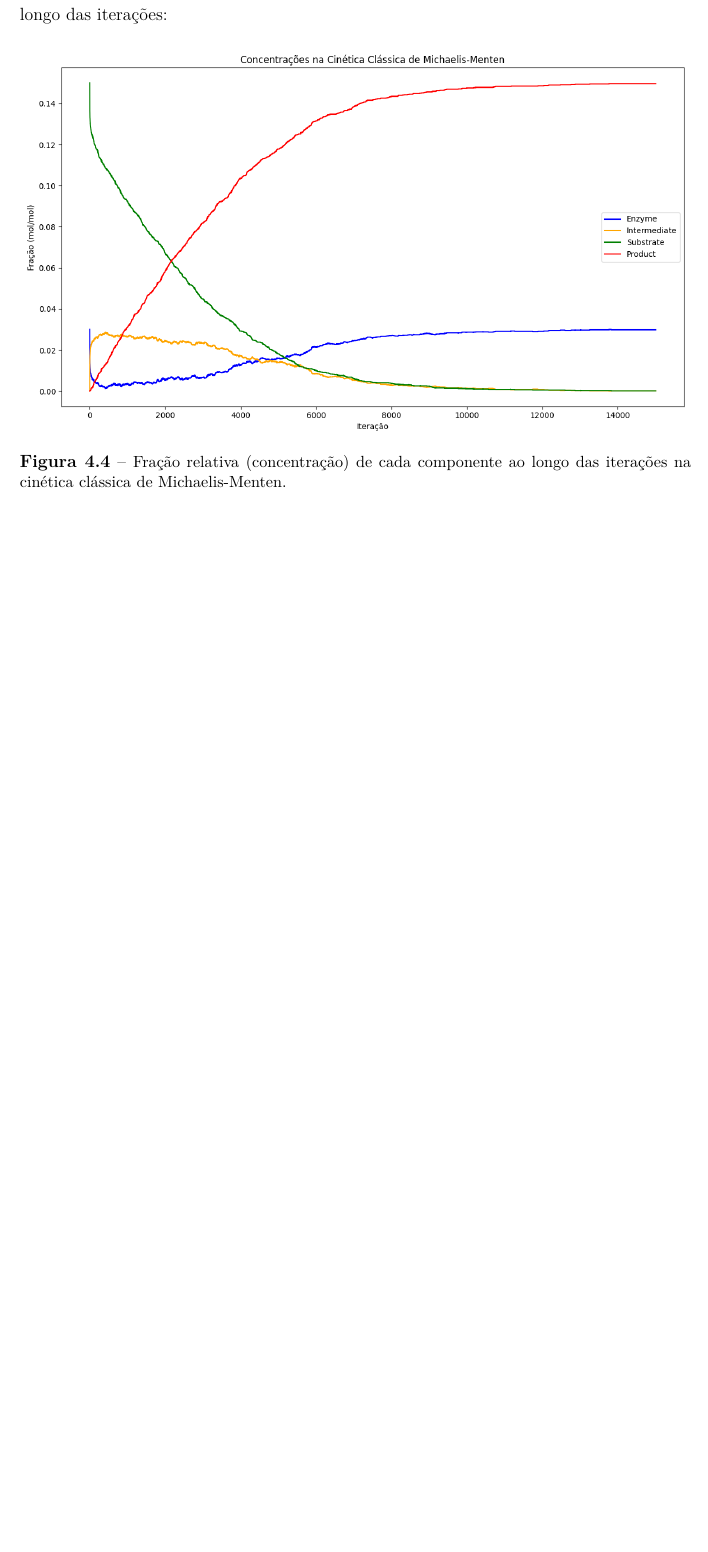
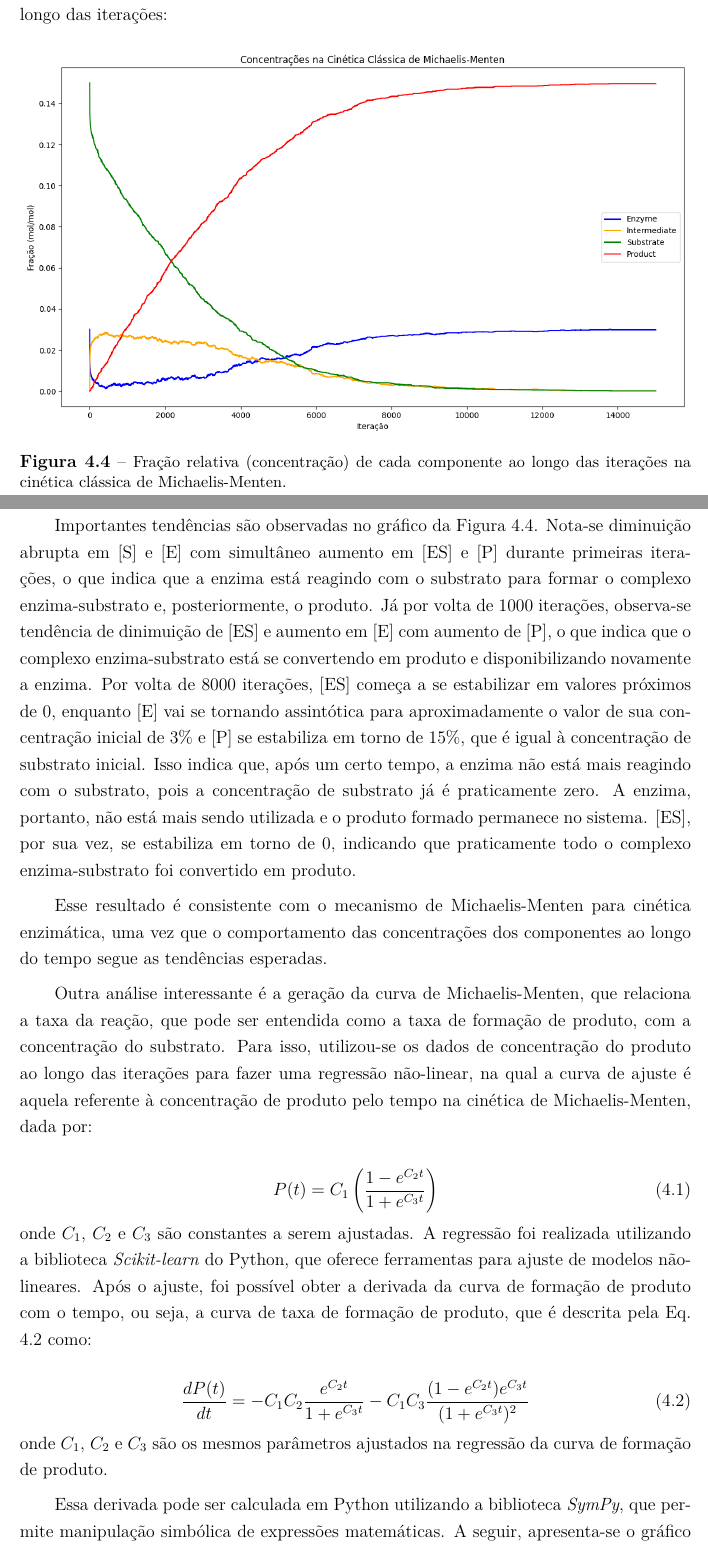
Before and after one commit to Alexms95/tcc-eng-quimica-doc, a LaTeX document (main.tex): part of page 57 of 62 before the commit and two parts of pages 57 and 58 of 64 after it, the two joined at a grey line, cut so that both start at the same text, the shorter picture padded with empty space. Compiled offline with pdfLaTeX.

Commit message:
Refactor code structure for improved readability and maintainability

```diff
--- a/main.tex
+++ b/main.tex
@@ -985,3 +985,22 @@ Com esses parâmetros, a simulação foi executada e o arquivo CSV resultante fo
     \label{fig:MM_conc}
 \end{figure}
 
+Importantes tendências são observadas no gráfico da Figura \ref{fig:MM_conc}. Nota-se diminuição abrupta em [S] e [E] com simultâneo aumento em [ES] e [P] durante primeiras iterações, o que indica que a enzima está reagindo com o substrato para formar o complexo enzima-substrato e, posteriormente, o produto. Já por volta de 1000 iterações, observa-se tendência de dinimuição de [ES] e aumento em [E] com aumento de [P], o que indica que o complexo enzima-substrato está se convertendo em produto e disponibilizando novamente a enzima. Por volta de 8000 iterações, [ES] começa a se estabilizar em valores próximos de 0, enquanto [E] vai se tornando assintótica para aproximadamente o valor de sua concentração inicial de 3\% e [P] se estabiliza em torno de 15\%, que é igual à concentração de substrato inicial. Isso indica que, após um certo tempo, a enzima não está mais reagindo com o substrato, pois a concentração de substrato já é praticamente zero. A enzima, portanto, não está mais sendo utilizada e o produto formado permanece no sistema. [ES], por sua vez, se estabiliza em torno de 0, indicando que praticamente todo o complexo enzima-substrato foi convertido em produto.
+
+Esse resultado é consistente com o mecanismo de Michaelis-Menten para cinética enzimática, uma vez que o comportamento das concentrações dos componentes ao longo do tempo segue as tendências esperadas.
+
+Outra análise interessante é a geração da curva de Michaelis-Menten, que relaciona a taxa da reação, que pode ser entendida como a taxa de formação de produto, com a concentração do substrato. Para isso, utilizou-se os dados de concentração do produto ao longo das iterações para fazer uma regressão não-linear, na qual a curva de ajuste é aquela referente à concentração de produto pelo tempo na cinética de Michaelis-Menten, dada por:
+
+\begin{equation}
+    \label{eq:produto_MM}
+    P(t) = C_1 \left(\frac{1 - e^{C_2 t}}{1 + e^{C_3 t}}\right)
+\end{equation}
+onde $C_1$, $C_2$ e $C_3$ são constantes a serem ajustadas. A regressão foi realizada utilizando a biblioteca \textit{Scikit-learn} do Python, que oferece ferramentas para ajuste de modelos não-lineares. Após o ajuste, foi possível obter a derivada da curva de formação de produto com o tempo, ou seja, a curva de taxa de formação de produto, que é descrita pela Eq. \ref{eq:taxa_MM} como:
+
+\begin{equation}
+    \label{eq:taxa_MM}
+    \frac{dP(t)}{dt} = -C_1 C_2 \frac{e^{C_2 t}}{1 + e^{C_3 t}} - C_1 C_3 \frac{(1 - e^{C_2 t}) e^{C_3 t}}{(1 + e^{C_3 t})^2}
+\end{equation}
+onde $C_1$, $C_2$ e $C_3$ são os mesmos parâmetros ajustados na regressão da curva de formação de produto.
+
+Essa derivada pode ser calculada em Python utilizando a biblioteca \textit{SymPy}, que permite manipulação simbólica de expressões matemáticas. A seguir, apresenta-se o gráfico da concentração de produto e de sua derivada, a taxa da reação, ao longo das iterações:
```
Also changed, not shown: Itens_a_comentar.md (+2 -0 lines), MM_rate.png (added), main.pdf, main.tex (19 more changed lines).
